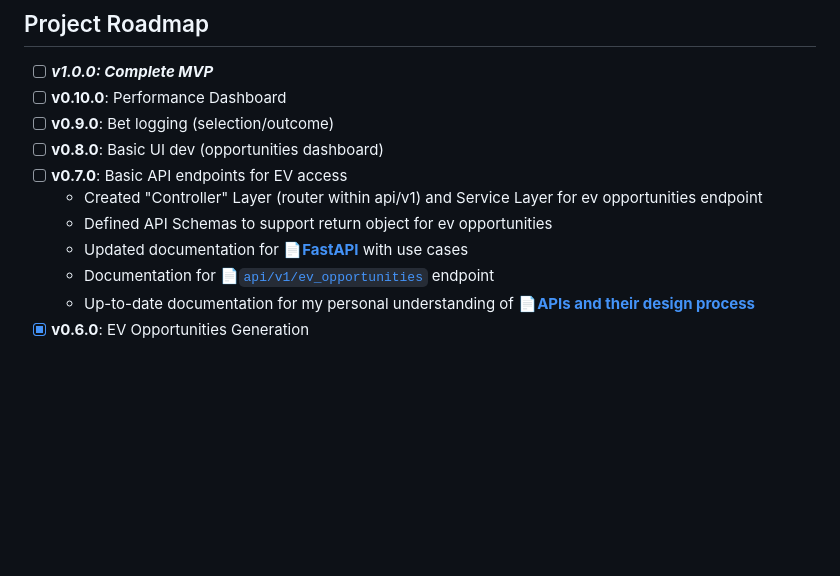
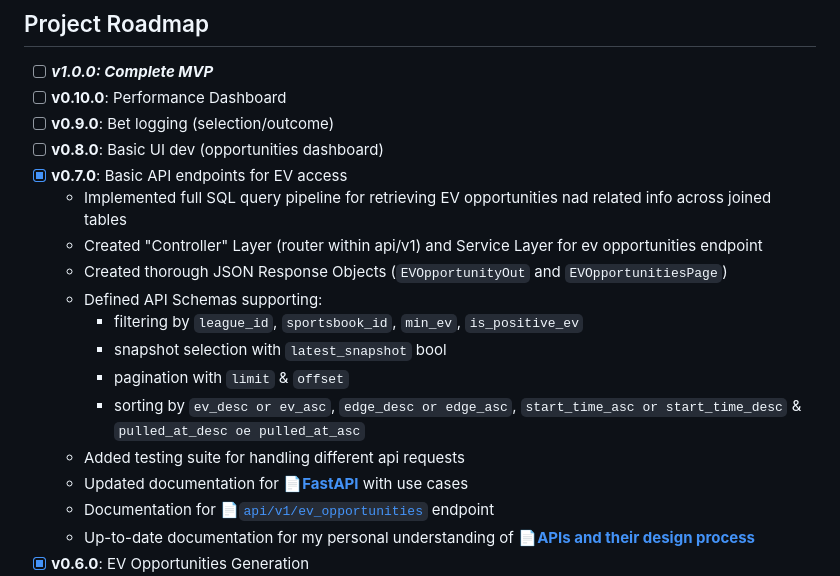
Before and after one commit to KavithRanch/RanchEdge, a Markdown page: README.md, the part around the change. Drawn GitHub-style; blank space fills up the shorter version.

Commit message:
0.7.0 Completed EVOpportunities API along with testing/documentation

```diff
--- a/README.md
+++ b/README.md
@@ -114,9 +114,16 @@ RanchEdge focuses on:
 - [ ] **v0.10.0**: Performance Dashboard
 - [ ] **v0.9.0**: Bet logging (selection/outcome)
 - [ ] **v0.8.0**: Basic UI dev (opportunities dashboard)
-- [ ] **v0.7.0**: Basic API endpoints for EV access
+- [x] **v0.7.0**: Basic API endpoints for EV access
+    * Implemented full SQL query pipeline for retrieving EV opportunities nad related info across joined tables
     * Created "Controller" Layer (router within api/v1) and Service Layer for ev opportunities endpoint
-    * Defined API Schemas to support return object for ev opportunities
+    * Created thorough JSON Response Objects (`EVOpportunityOut` and `EVOpportunitiesPage`)
+    * Defined API Schemas supporting:
+      - filtering by `league_id`, `sportsbook_id`, `min_ev`, `is_positive_ev`
+      - snapshot selection with `latest_snapshot` bool
+      - pagination with `limit` & `offset`
+      - sorting by `ev_desc or ev_asc`, `edge_desc or edge_asc`, `start_time_asc or start_time_desc` & `pulled_at_desc oe pulled_at_asc`
+    * Added testing suite for handling different api requests
     * Updated documentation for 📄[**FastAPI**](docs/personal_learning/fastapi_info.md) with use cases
     * Documentation for 📄[`api/v1/ev_opportunities`](backend/backend_docs/api_docs/ev_opportunities_api.md) endpoint
     * Up-to-date documentation for my personal understanding of 📄[**APIs and their design process**](docs/personal_learning/api_design.md)
```
